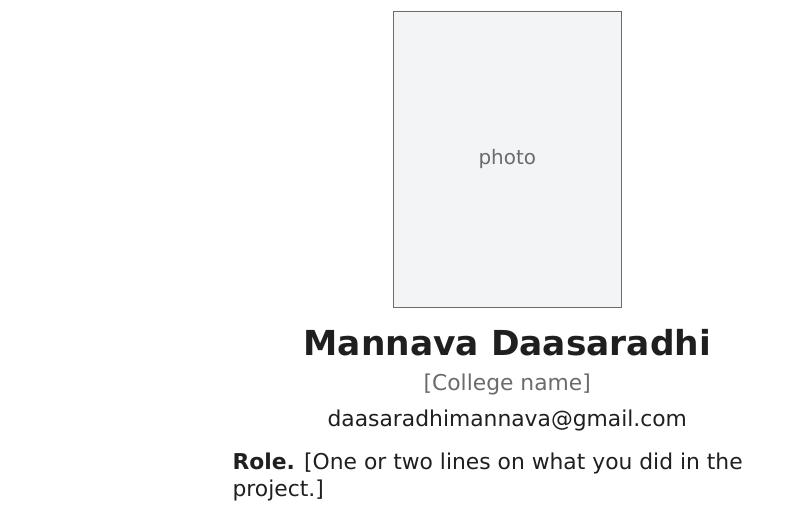
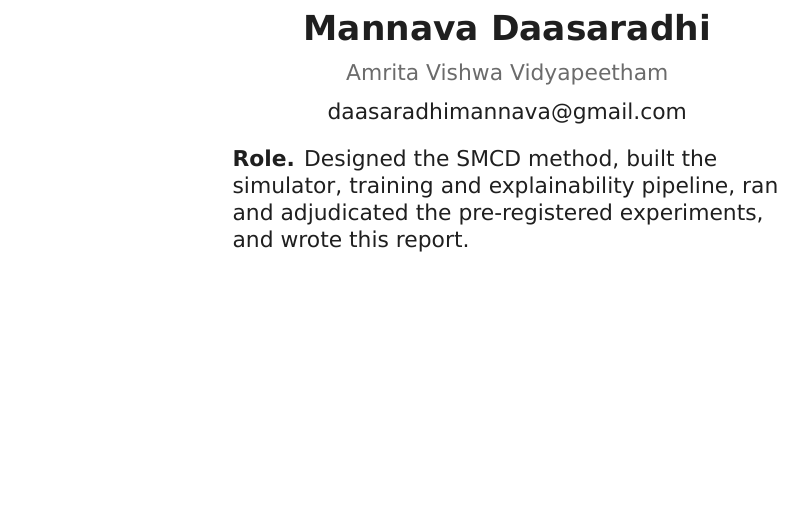
Before and after one commit to Mannava-Daasaradhi/QAPINN_Spectra, a LaTeX document (paper/wiser_report/report.tex, which reads paper/wiser_report/team.tex): part of page 2 of 17, cut at the place of the change, the shorter picture padded with empty space. Compiled offline with XeLaTeX; a missing font is replaced by an installed copy or a similar font.

Commit message:
WISER report: author page with college, no photo

```diff
--- a/paper/wiser_report/team.tex
+++ b/paper/wiser_report/team.tex
@@ -21,5 +7,5 @@
 \newcommand{\TeamPage}{%
   \vspace{1cm}
   \begin{center}
-    \member{photo-daasaradhi.jpg}{Mannava Daasaradhi}{[College name]}{daasaradhimannava@gmail.com}%
-      {[One or two lines on what you did in the project.]}
+    \begin{minipage}[t]{0.6\linewidth}
+      \centering
@@ -26,2 +15,8 @@
+      \begin{minipage}{0.95\linewidth}\raggedright
+        \textbf{Role.} Designed the SMCD method, built the simulator, training and
+        explainability pipeline, ran and adjudicated the pre-registered experiments,
+        and wrote this report.
+      \end{minipage}
+    \end{minipage}
   \end{center}
 }
```
Also changed, not shown: paper/wiser_report/report.pdf, paper/wiser_report/team.tex (19 more changed lines).
